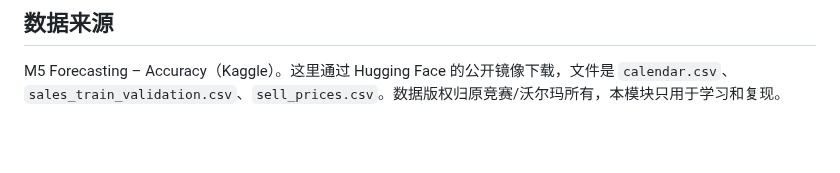
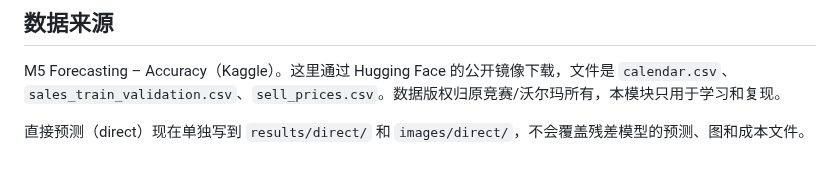
Before and after one commit to lingtao-meng/lstm-attention-demand-forecasting, a Markdown page: m5/README.md, the part around the change. Drawn GitHub-style; blank space fills up the shorter version.

Commit message:
fix: M5 周边界、负订货和 direct 产物隔离

```diff
--- a/m5/README.md
+++ b/m5/README.md
@@ -195,3 +195,6 @@ images/                   预测示例、概率区间、校准、成本前沿、
 ## 数据来源
 
 M5 Forecasting – Accuracy（Kaggle）。这里通过 Hugging Face 的公开镜像下载，文件是 `calendar.csv`、`sales_train_validation.csv`、`sell_prices.csv`。数据版权归原竞赛/沃尔玛所有，本模块只用于学习和复现。
+
+
+直接预测（direct）现在单独写到 `results/direct/` 和 `images/direct/`，不会覆盖残差模型的预测、图和成本文件。
```
Also changed, not shown: m5/images/direct/forecast_examples.png (added), m5/images/direct/model_comparison.png (added), m5/images/direct/newsvendor.png (added), 8 other files.
